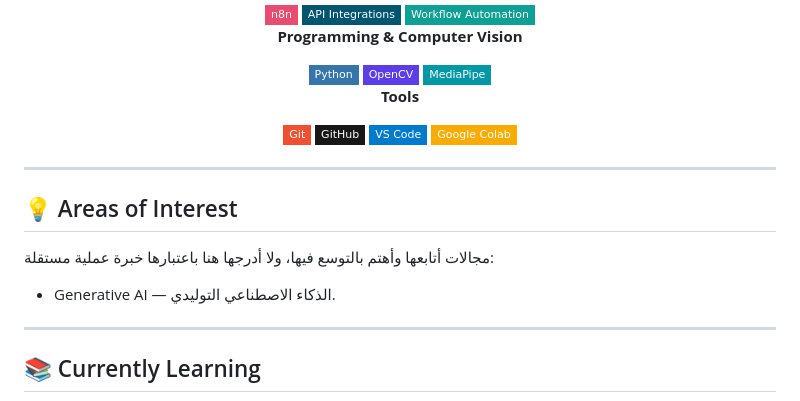
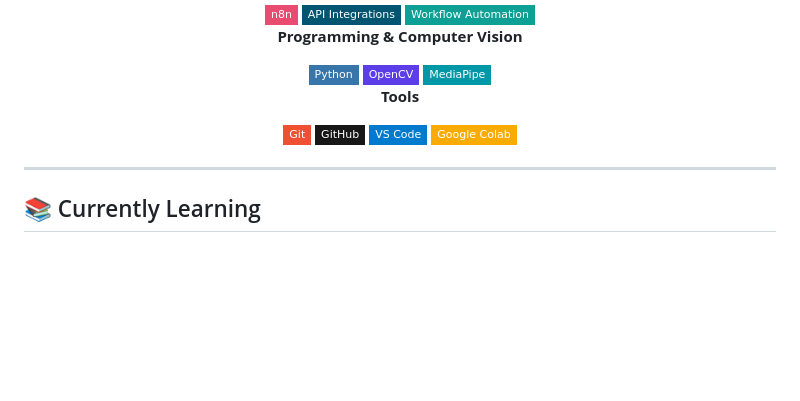
Before and after one commit to FY0499/FY0499, a Markdown page: README.md, the part around the change. GitHub-like rendering; badges without logos; blank space fills up the shorter version.

Commit message:
Remove unnecessary areas of interest section

```diff
--- a/README.md
+++ b/README.md
@@ -84,14 +84,6 @@ A selection of projects across AI agents, workflow automation, and assistive AI.
 
 ---
 
-## 💡 Areas of Interest
-
-مجالات أتابعها وأهتم بالتوسع فيها، ولا أدرجها هنا باعتبارها خبرة عملية مستقلة:
-
-- Generative AI — الذكاء الاصطناعي التوليدي.
-
----
-
 ## 📚 Currently Learning
 
 I'm at the beginning of learning these technologies and currently building foundational knowledge. They are learning goals, not skills or tools I am claiming professional proficiency in yet.
```
